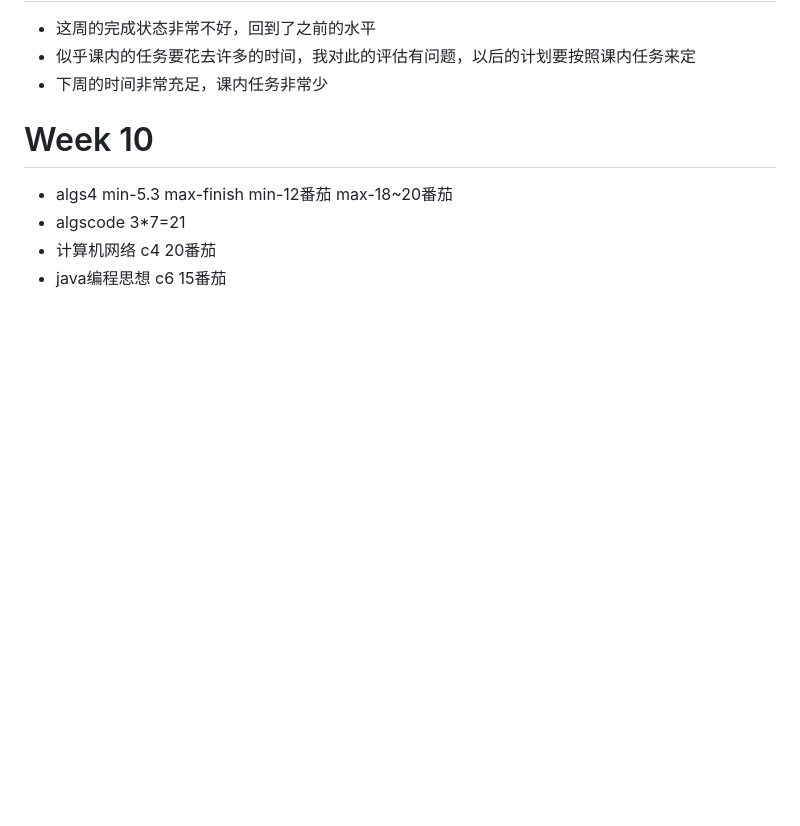
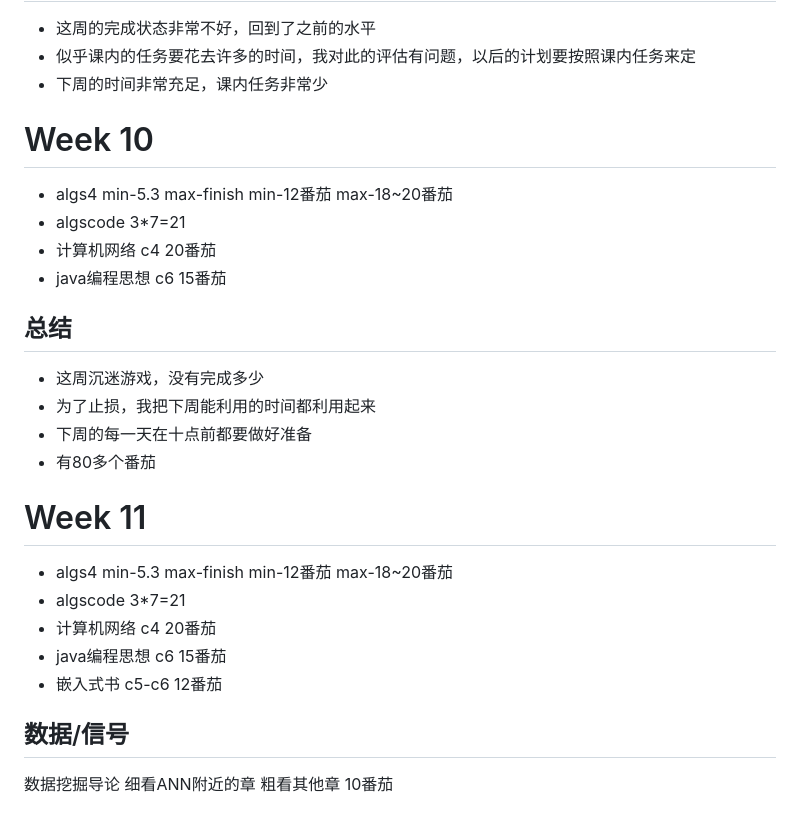
Before and after one commit to Discover255/weekly-note, a Markdown page: README.md, the part around the change. Drawn GitHub-style; blank space fills up the shorter version.

```diff
--- a/README.md
+++ b/README.md
@@ -144,3 +144,17 @@
 * algscode 3*7=21
 * 计算机网络 c4 20番茄
 * java编程思想 c6 15番茄
+## 总结
+* 这周沉迷游戏，没有完成多少
+* 为了止损，我把下周能利用的时间都利用起来
+* 下周的每一天在十点前都要做好准备
+* 有80多个番茄
+
+# Week 11
+* algs4 min-5.3 max-finish min-12番茄 max-18~20番茄
+* algscode 3*7=21
+* 计算机网络 c4 20番茄
+* java编程思想 c6 15番茄
+* 嵌入式书 c5-c6 12番茄
+## 数据/信号
+数据挖掘导论 细看ANN附近的章 粗看其他章 10番茄
```
Also changed, not shown: Thinking_in_Java/chapter3-6.md (added, +81 -0 lines), Thinking_in_Java/C5枚举示例1.png (added), Thinking_in_Java/C5枚举示例2.png (added), Thinking_in_Java/this关键字.png (added), Thinking_in_Java/参数重载方法.png (added), Thinking_in_Java/可变参数列表.png (added), Thinking_in_Java/清理与终结.png (added).
